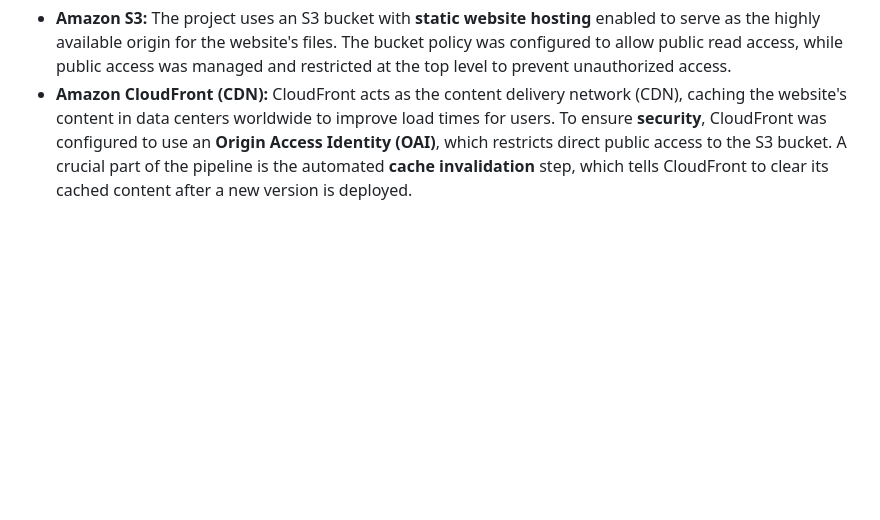
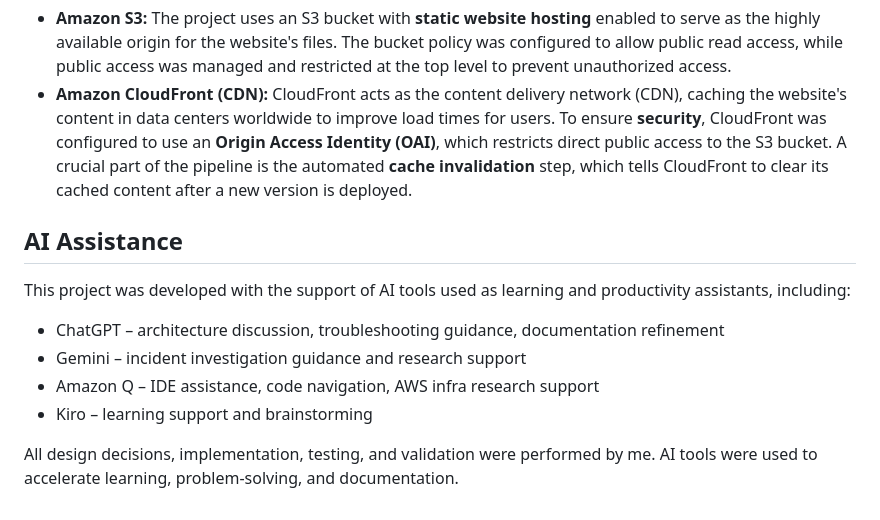
Before and after one commit to Jira-saki/serverless-website-aws-s3, a Markdown page: README.md, the part around the change. Rendered like a GitHub page; blank space fills up the shorter version.

Commit message:
Document AI tools used for project development
Added a section on AI assistance detailing tools used in the project.

```diff
--- a/README.md
+++ b/README.md
@@ -87,3 +87,13 @@ The project uses an S3 bucket with **static website hosting** enabled to serve a
 CloudFront acts as the content delivery network (CDN), caching the website's content in data centers worldwide to improve load times for users.
 To ensure **security**, CloudFront was configured to use an **Origin Access Identity (OAI)**, which restricts direct public access to the S3 bucket.
 A crucial part of the pipeline is the automated **cache invalidation** step, which tells CloudFront to clear its cached content after a new version is deployed.
+
+## AI Assistance
+
+This project was developed with the support of AI tools used as learning and productivity assistants, including:
+- ChatGPT – architecture discussion, troubleshooting guidance, documentation refinement
+- Gemini – incident investigation guidance and research support
+- Amazon Q – IDE assistance, code navigation, AWS infra research support
+- Kiro – learning support and brainstorming
+
+All design decisions, implementation, testing, and validation were performed by me. AI tools were used to accelerate learning, problem-solving, and documentation.
```
